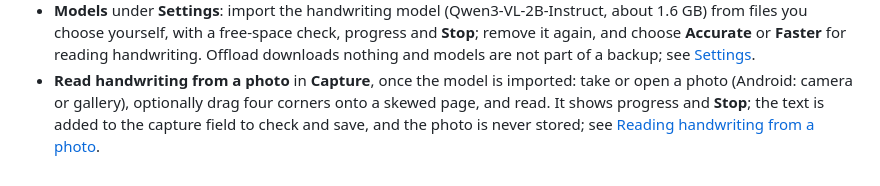
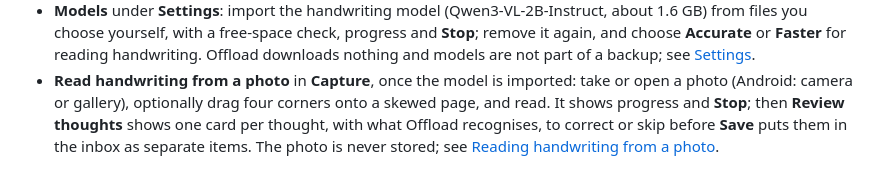
Before and after one commit to OnderAndere/Offload, a Markdown page: docs/features.md, the part around the change. Drawn GitHub-style.

Commit message:
docs: the review screen for thoughts in the manual and features (T6a.5)
REQ-064 c: "Reading handwriting from a photo" now describes Review
thoughts (thoughts by `-` line, Include, chips, Save, back) instead of
the interim of T6a.4.

Co-Authored-By: Claude Opus 5.5 <noreply@anthropic.com>

```diff
--- a/docs/features.md
+++ b/docs/features.md
@@ -132,6 +132,7 @@ status and type, complete it and move it to the trash
   models are not part of a backup; see [Settings](user-manual/en/settings.md#models).
 - **Read handwriting from a photo** in **Capture**, once the model is imported: take or open a
   photo (Android: camera or gallery), optionally drag four corners onto a skewed page, and read.
-  It shows progress and **Stop**; the text is added to the capture field to check and save, and
-  the photo is never stored; see
+  It shows progress and **Stop**; then **Review thoughts** shows one card per thought, with
+  what Offload recognises, to correct or skip before **Save** puts them in the inbox as separate
+  items. The photo is never stored; see
   [Reading handwriting from a photo](user-manual/en/capturing.md#reading-handwriting-from-a-photo).
```
Also changed, not shown: 1 other file.
